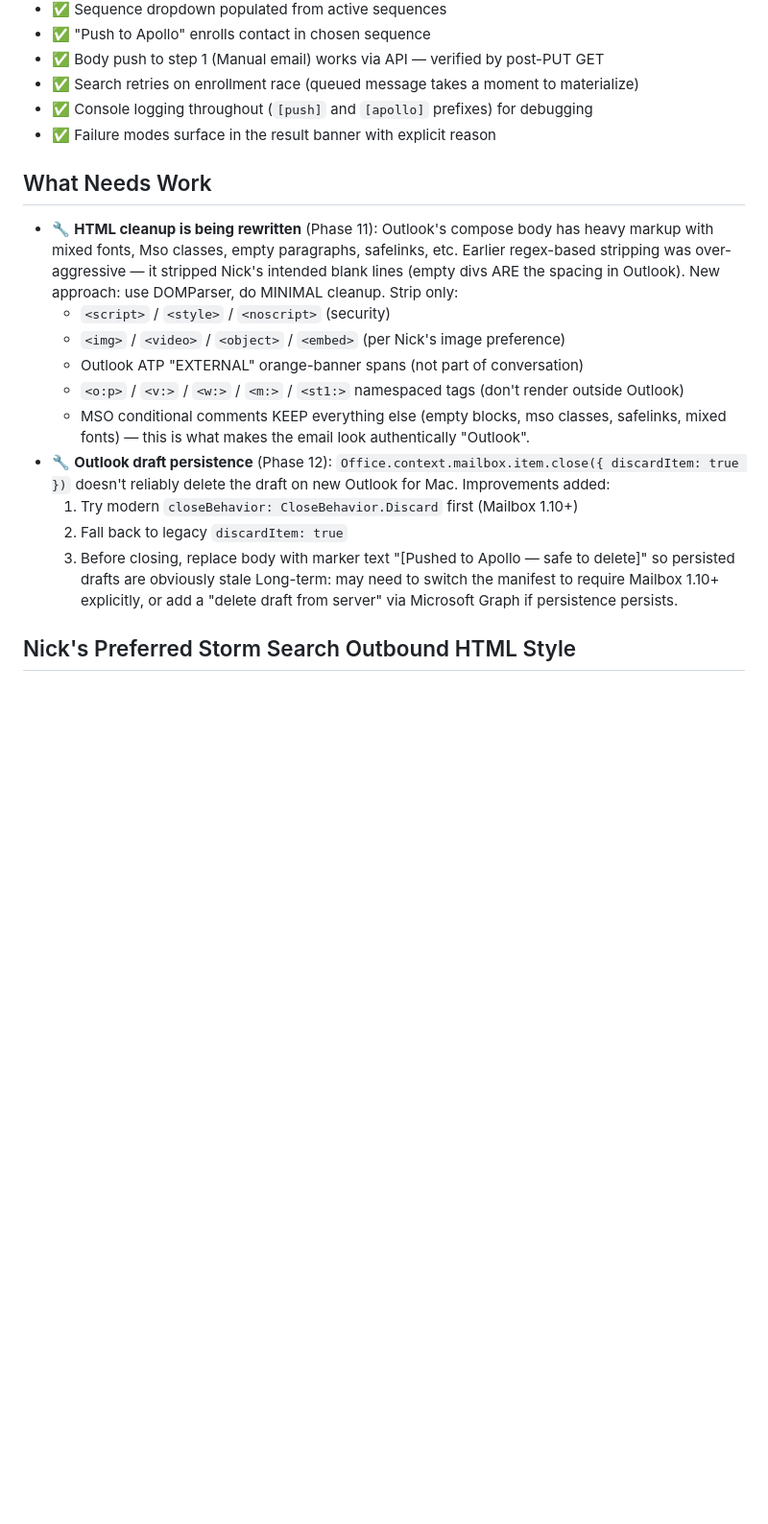
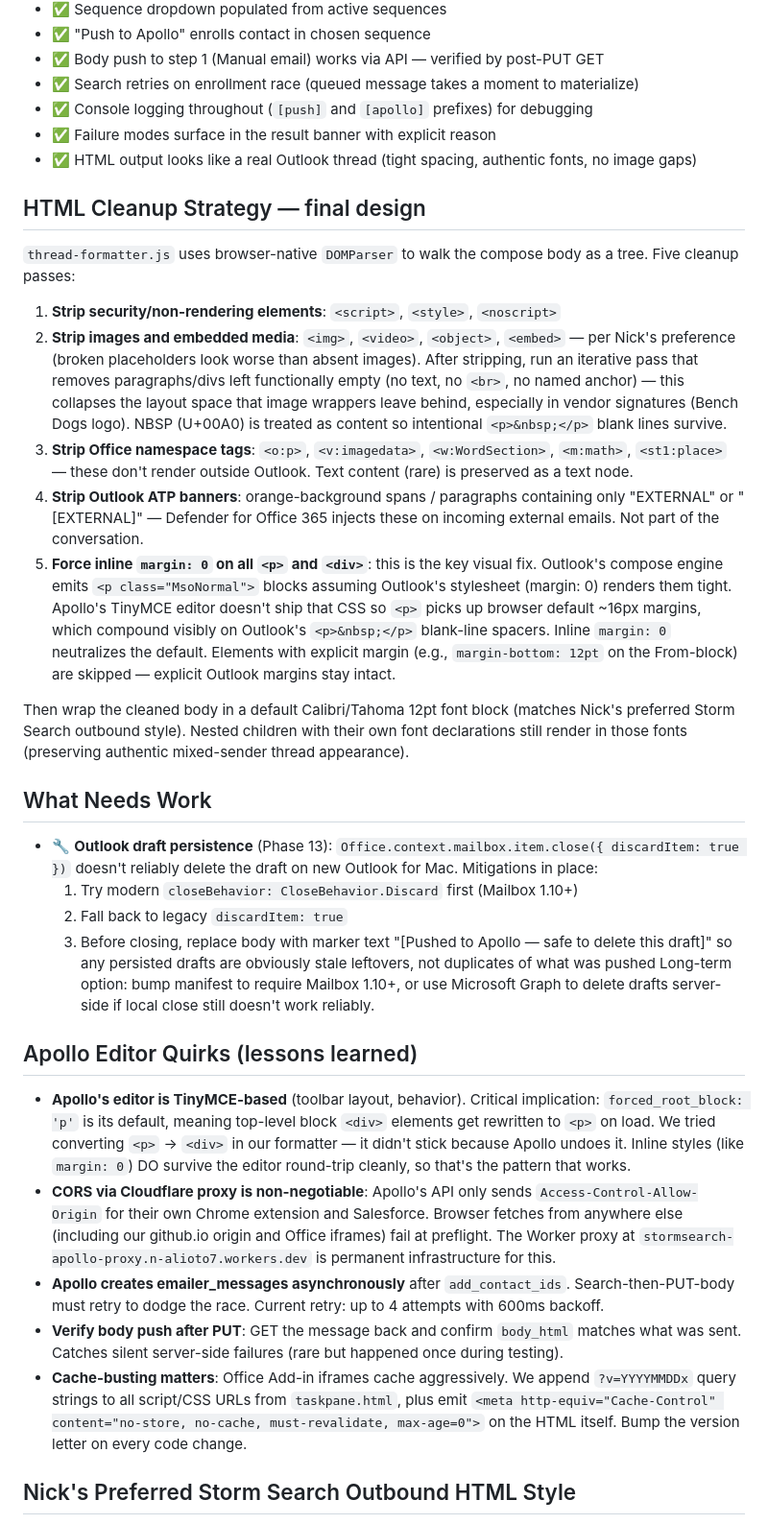
Before and after one commit to NickA2717/stormsearch-apollo-outlook-addin, a Markdown page: MEMORY.md, the part around one of its changes. Shown at 96% size. Drawn GitHub-style; blank space fills up the shorter version.

```diff
--- a/MEMORY.md
+++ b/MEMORY.md
@@ -176,21 +177,35 @@ Nick has many sender mailboxes (~50+ Nick-prefixed alone, across multiple cold-e
 - ✅ Search retries on enrollment race (queued message takes a moment to materialize)
 - ✅ Console logging throughout (`[push]` and `[apollo]` prefixes) for debugging
 - ✅ Failure modes surface in the result banner with explicit reason
+- ✅ HTML output looks like a real Outlook thread (tight spacing, authentic fonts, no image gaps)
+
+## HTML Cleanup Strategy — final design
+
+`thread-formatter.js` uses browser-native `DOMParser` to walk the compose body as a tree. Five cleanup passes:
+
+1. **Strip security/non-rendering elements**: `<script>`, `<style>`, `<noscript>`
+2. **Strip images and embedded media**: `<img>`, `<video>`, `<object>`, `<embed>` — per Nick's preference (broken placeholders look worse than absent images). After stripping, run an iterative pass that removes paragraphs/divs left functionally empty (no text, no `<br>`, no named anchor) — this collapses the layout space that image wrappers leave behind, especially in vendor signatures (Bench Dogs logo). NBSP (U+00A0) is treated as content so intentional `<p>&nbsp;</p>` blank lines survive.
+3. **Strip Office namespace tags**: `<o:p>`, `<v:imagedata>`, `<w:WordSection>`, `<m:math>`, `<st1:place>` — these don't render outside Outlook. Text content (rare) is preserved as a text node.
+4. **Strip Outlook ATP banners**: orange-background spans / paragraphs containing only "EXTERNAL" or "[EXTERNAL]" — Defender for Office 365 injects these on incoming external emails. Not part of the conversation.
+5. **Force inline `margin: 0` on all `<p>` and `<div>`**: this is the key visual fix. Outlook's compose engine emits `<p class="MsoNormal">` blocks assuming Outlook's stylesheet (margin: 0) renders them tight. Apollo's TinyMCE editor doesn't ship that CSS so `<p>` picks up browser default ~16px margins, which compound visibly on Outlook's `<p>&nbsp;</p>` blank-line spacers. Inline `margin: 0` neutralizes the default. Elements with explicit margin (e.g., `margin-bottom: 12pt` on the From-block) are skipped — explicit Outlook margins stay intact.
+
+Then wrap the cleaned body in a default Calibri/Tahoma 12pt font block (matches Nick's preferred Storm Search outbound style). Nested children with their own font declarations still render in those fonts (preserving authentic mixed-sender thread appearance).
 
 ## What Needs Work
 
-- 🔧 **HTML cleanup is being rewritten** (Phase 11): Outlook's compose body has heavy markup with mixed fonts, Mso classes, empty paragraphs, safelinks, etc. Earlier regex-based stripping was over-aggressive — it stripped Nick's intended blank lines (empty divs ARE the spacing in Outlook). New approach: use DOMParser, do MINIMAL cleanup. Strip only:
-  - `<script>` / `<style>` / `<noscript>` (security)
-  - `<img>` / `<video>` / `<object>` / `<embed>` (per Nick's image preference)
-  - Outlook ATP "EXTERNAL" orange-banner spans (not part of conversation)
-  - `<o:p>` / `<v:>` / `<w:>` / `<m:>` / `<st1:>` namespaced tags (don't render outside Outlook)
-  - MSO conditional comments
-  KEEP everything else (empty blocks, mso classes, safelinks, mixed fonts) — this is what makes the email look authentically "Outlook".
-- 🔧 **Outlook draft persistence** (Phase 12): `Office.context.mailbox.item.close({ discardItem: true })` doesn't reliably delete the draft on new Outlook for Mac. Improvements added:
+- 🔧 **Outlook draft persistence** (Phase 13): `Office.context.mailbox.item.close({ discardItem: true })` doesn't reliably delete the draft on new Outlook for Mac. Mitigations in place:
   1. Try modern `closeBehavior: CloseBehavior.Discard` first (Mailbox 1.10+)
   2. Fall back to legacy `discardItem: true`
-  3. Before closing, replace body with marker text "[Pushed to Apollo — safe to delete]" so persisted drafts are obviously stale
-  Long-term: may need to switch the manifest to require Mailbox 1.10+ explicitly, or add a "delete draft from server" via Microsoft Graph if persistence persists.
+  3. Before closing, replace body with marker text "[Pushed to Apollo — safe to delete this draft]" so any persisted drafts are obviously stale leftovers, not duplicates of what was pushed
+  Long-term option: bump manifest to require Mailbox 1.10+, or use Microsoft Graph to delete drafts server-side if local close still doesn't work reliably.
+
+## Apollo Editor Quirks (lessons learned)
+
+- **Apollo's editor is TinyMCE-based** (toolbar layout, behavior). Critical implication: `forced_root_block: 'p'` is its default, meaning top-level block `<div>` elements get rewritten to `<p>` on load. We tried converting `<p>` → `<div>` in our formatter — it didn't stick because Apollo undoes it. Inline styles (like `margin: 0`) DO survive the editor round-trip cleanly, so that's the pattern that works.
+- **CORS via Cloudflare proxy is non-negotiable**: Apollo's API only sends `Access-Control-Allow-Origin` for their own Chrome extension and Salesforce. Browser fetches from anywhere else (including our github.io origin and Office iframes) fail at preflight. The Worker proxy at `stormsearch-apollo-proxy.n-alioto7.workers.dev` is permanent infrastructure for this.
+- **Apollo creates emailer_messages asynchronously** after `add_contact_ids`. Search-then-PUT-body must retry to dodge the race. Current retry: up to 4 attempts with 600ms backoff.
+- **Verify body push after PUT**: GET the message back and confirm `body_html` matches what was sent. Catches silent server-side failures (rare but happened once during testing).
+- **Cache-busting matters**: Office Add-in iframes cache aggressively. We append `?v=YYYYMMDDx` query strings to all script/CSS URLs from `taskpane.html`, plus emit `<meta http-equiv="Cache-Control" content="no-store, no-cache, must-revalidate, max-age=0">` on the HTML itself. Bump the version letter on every code change.
 
 ## Nick's Preferred Storm Search Outbound HTML Style
 
```
Also changed, not shown: other parts of MEMORY.md (+31 -5 lines).
